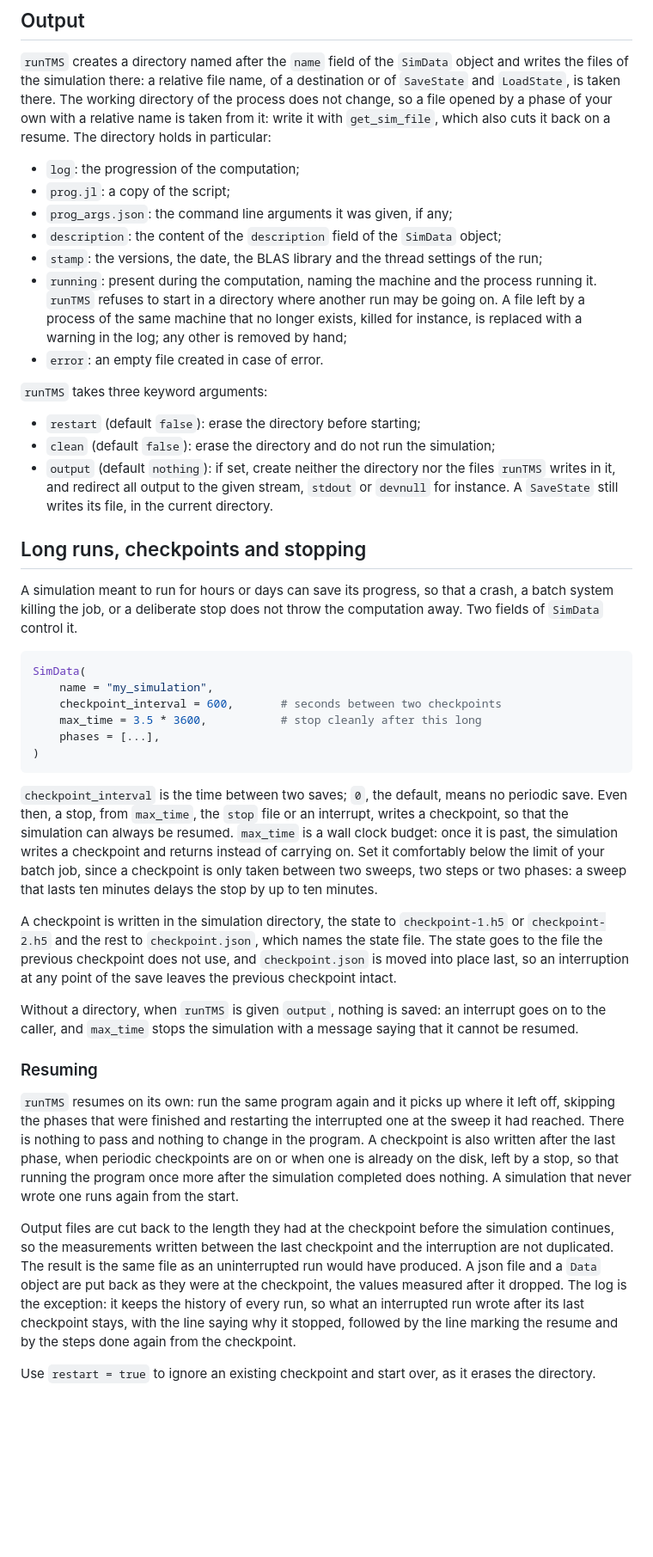
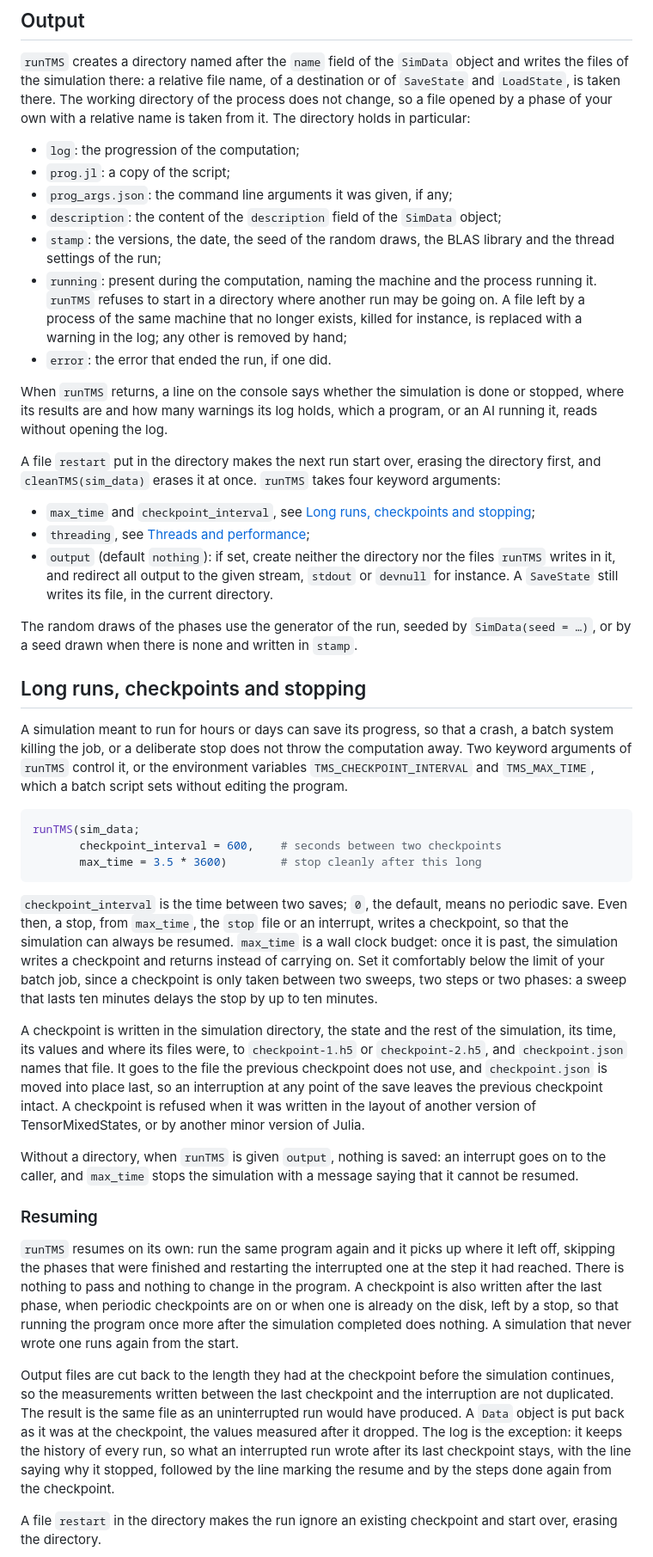
Before and after one commit to jerhoud/TensorMixedStates.jl, a Markdown page: docs/src/simulations.md, the part around one of its changes. Shown at 86% size. Rendered like a GitHub page; blank space fills up the shorter version.

````diff
--- a/docs/src/simulations.md
+++ b/docs/src/simulations.md
@@ -120,41 +122,49 @@ runTMS(sim_data(40, 1., 0.05))
 `runTMS` creates a directory named after the `name` field of the `SimData` object and writes
 the files of the simulation there: a relative file name, of a destination or of `SaveState`
 and `LoadState`, is taken there. The working directory of the process does not change, so a
-file opened by a phase of your own with a relative name is taken from it: write it with
-`get_sim_file`, which also cuts it back on a resume. The directory holds in particular:
+file opened by a phase of your own with a relative name is taken from it. The directory holds
+in particular:
 
 - `log`: the progression of the computation;
 - `prog.jl`: a copy of the script;
 - `prog_args.json`: the command line arguments it was given, if any;
 - `description`: the content of the `description` field of the `SimData` object;
-- `stamp`: the versions, the date, the BLAS library and the thread settings of the run;
+- `stamp`: the versions, the date, the seed of the random draws, the BLAS library and the
+  thread settings of the run;
 - `running`: present during the computation, naming the machine and the process running it.
   `runTMS` refuses to start in a directory where another run may be going on. A file left by
   a process of the same machine that no longer exists, killed for instance, is replaced with
   a warning in the log; any other is removed by hand;
-- `error`: an empty file created in case of error.
+- `error`: the error that ended the run, if one did.
 
-`runTMS` takes three keyword arguments:
+When `runTMS` returns, a line on the console says whether the simulation is done or stopped,
+where its results are and how many warnings its log holds, which a program, or an AI running it,
+reads without opening the log.
 
-- `restart` (default `false`): erase the directory before starting;
-- `clean` (default `false`): erase the directory and do not run the simulation;
+A file `restart` put in the directory makes the next run start over, erasing the directory
+first, and `cleanTMS(sim_data)` erases it at once. `runTMS` takes four keyword arguments:
+
+- `max_time` and `checkpoint_interval`, see [Long runs, checkpoints and stopping](@ref);
+- `threading`, see [Threads and performance](@ref);
 - `output` (default `nothing`): if set, create neither the directory nor the files `runTMS`
   writes in it, and redirect all output to the given stream, `stdout` or `devnull` for
   instance. A `SaveState` still writes its file, in the current directory.
+
+The random draws of the phases use the generator of the run, seeded by `SimData(seed = …)`, or
+by a seed drawn when there is none and written in `stamp`.
 
 ## Long runs, checkpoints and stopping
 
 A simulation meant to run for hours or days can save its progress, so that a crash, a
 batch system killing the job, or a deliberate stop does not throw the computation away.
-Two fields of `SimData` control it.
+Two keyword arguments of `runTMS` control it, or the environment variables
+`TMS_CHECKPOINT_INTERVAL` and `TMS_MAX_TIME`, which a batch script sets without editing the
+program.
 
 ```julia
-SimData(
-    name = "my_simulation",
-    checkpoint_interval = 600,       # seconds between two checkpoints
-    max_time = 3.5 * 3600,           # stop cleanly after this long
-    phases = [...],
-)
+runTMS(sim_data;
+       checkpoint_interval = 600,    # seconds between two checkpoints
+       max_time = 3.5 * 3600)        # stop cleanly after this long
 ```
 
 `checkpoint_interval` is the time between two saves; `0`, the default, means no periodic save.
@@ -164,11 +174,13 @@ the simulation writes a checkpoint and returns instead of carrying on. Set it co
 of your batch job, since a checkpoint is only taken between two sweeps, two steps or two
 phases: a sweep that lasts ten minutes delays the stop by up to ten minutes.
 
-A checkpoint is written in the simulation directory, the state to `checkpoint-1.h5` or
-`checkpoint-2.h5` and the rest to `checkpoint.json`, which names the state file. The state
-goes to the file the previous checkpoint does not use, and `checkpoint.json` is moved into
-place last, so an interruption at any point of the save leaves the previous checkpoint
-intact.
+A checkpoint is written in the simulation directory, the state and the rest of the
+simulation, its time, its values and where its files were, to `checkpoint-1.h5` or
+`checkpoint-2.h5`, and `checkpoint.json` names that file. It goes to the file the previous
+checkpoint does not use, and `checkpoint.json` is moved into place last, so an interruption at
+any point of the save leaves the previous checkpoint intact. A checkpoint is refused when it
+was written in the layout of another version of TensorMixedStates, or by another minor version of
+Julia.
 
 Without a directory, when `runTMS` is given `output`, nothing is saved: an interrupt goes on
 to the caller, and `max_time` stops the simulation with a message saying that it cannot be
@@ -177,7 +189,7 @@ resumed.
 ### Resuming
 
 `runTMS` resumes on its own: run the same program again and it picks up where it left off,
-skipping the phases that were finished and restarting the interrupted one at the sweep it
+skipping the phases that were finished and restarting the interrupted one at the step it
 had reached. There is nothing to pass and nothing to change in the program. A checkpoint is
 also written after the last phase, when periodic checkpoints are on or when one is already on
 the disk, left by a stop, so that running the program once more after the simulation
@@ -186,11 +198,11 @@ completed does nothing. A simulation that never wrote one runs again from the st
 Output files are cut back to the length they had at the checkpoint before the simulation
 continues, so the measurements written between the last checkpoint and the interruption
 are not duplicated. The result is the same file as an uninterrupted run would have
-produced. A json file and a `Data` object are put back as they were at the checkpoint, the
-values measured after it dropped. The log is the exception: it keeps the history of every run, so what an
+produced. A `Data` object is put back as it was at the checkpoint, the values measured after
+it dropped. The log is the exception: it keeps the history of every run, so what an
 interrupted run wrote after its last checkpoint stays, with the line saying why it stopped,
 followed by the line marking the resume and by the steps done again from the checkpoint.
 
-Use `restart = true` to ignore an existing checkpoint and start over, as it erases the
-directory.
+A file `restart` in the directory makes the run ignore an existing checkpoint and start over,
+erasing the directory.
 
````
Also changed, not shown: other parts of docs/src/simulations.md (+32 -29 lines), docs/src/performance.md (+5 -5 lines).
